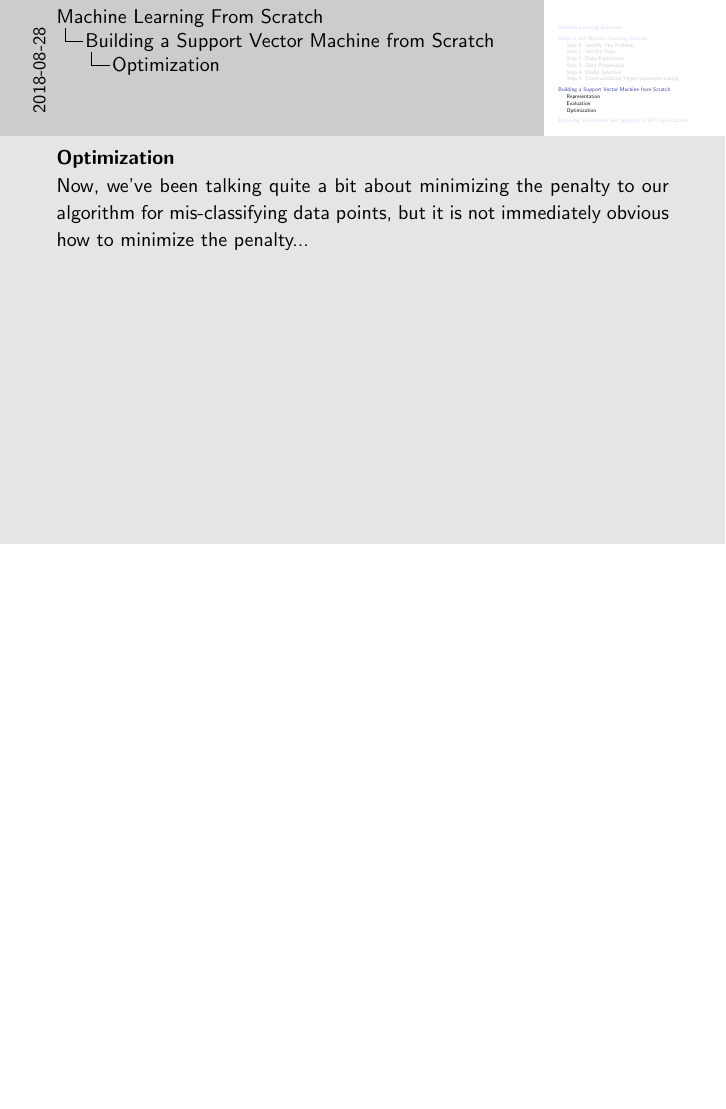
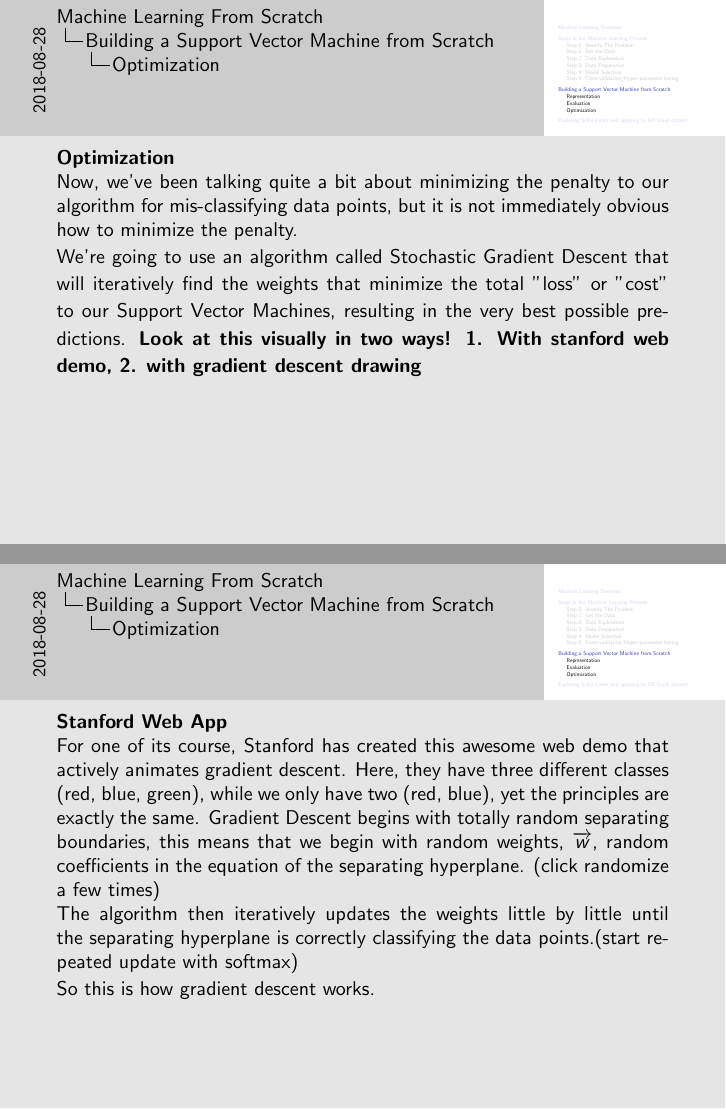
Before and after one commit to collinprather/Big-Data-Ignite-2018, LaTeX slides (Beamer/ml_from_scratch.tex): page 82 of 85 before the commit and pages 82 and 83 of 89 after it, the two joined at a grey line, the shorter picture padded with empty space. Compiled offline with pdfLaTeX.

Commit message:
Added content to beamer and SVM_scratch under optimization about GD

```diff
--- a/Beamer/ml_from_scratch.tex
+++ b/Beamer/ml_from_scratch.tex
@@ -532,4 +532,12 @@ The $\lambda$ coefficient acts as a tuning parameter (in our example, we will ex
 \note{\textbf{Optimization}\\}
 
 \note{\textbf{Optimization}\\
-Now, we've been talking quite a bit about minimizing the penalty to our algorithm for mis-classifying data points, but it is not immediately obvious how to minimize the penalty...}
+Now, we've been talking quite a bit about minimizing the penalty to our algorithm for mis-classifying data points, but it is not immediately obvious how to minimize the penalty.\\
+We're going to use an algorithm called Stochastic Gradient Descent that will iteratively find the weights that minimize the total "loss" or "cost" to our Support Vector Machines, resulting in the very best possible predictions. \textbf{Look at this visually in two ways! 1. With stanford web demo, 2. with gradient descent drawing}}
+
+\note{\textbf{Stanford Web App}\\
+For one of its course, Stanford has created this awesome web demo that actively animates gradient descent. Here, they have three different classes (red, blue, green), while we only have two (red, blue), yet the principles are exactly the same. Gradient Descent begins with totally random separating boundaries, this means that we begin with random weights, $\overrightarrow{w}$, random coefficients in the equation of the separating hyperplane. (click randomize a few times)\\
+The algorithm then iteratively updates the weights little by little until the separating hyperplane is correctly classifying the data points.(start repeated update with softmax)\\
+So this is how gradient descent works.}
+
+\note{\textbf{Gradient Descent Drawing}\\
```
Also changed, not shown: Beamer/ml_from_scratch.pdf, Support_Vector_Machines/Figures/gradient_descent.png (added), Beamer/ml_from_scratch.tex (11 more changed lines), 6 other files.
